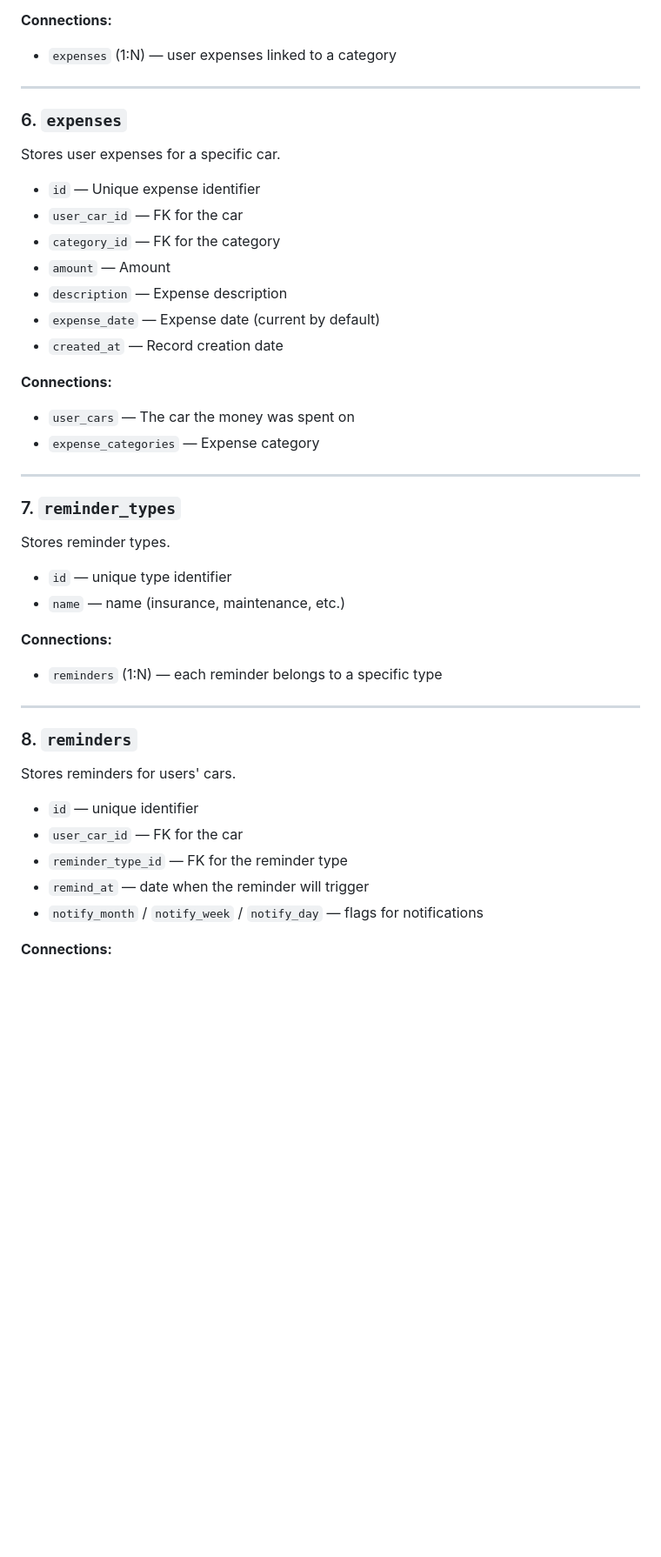
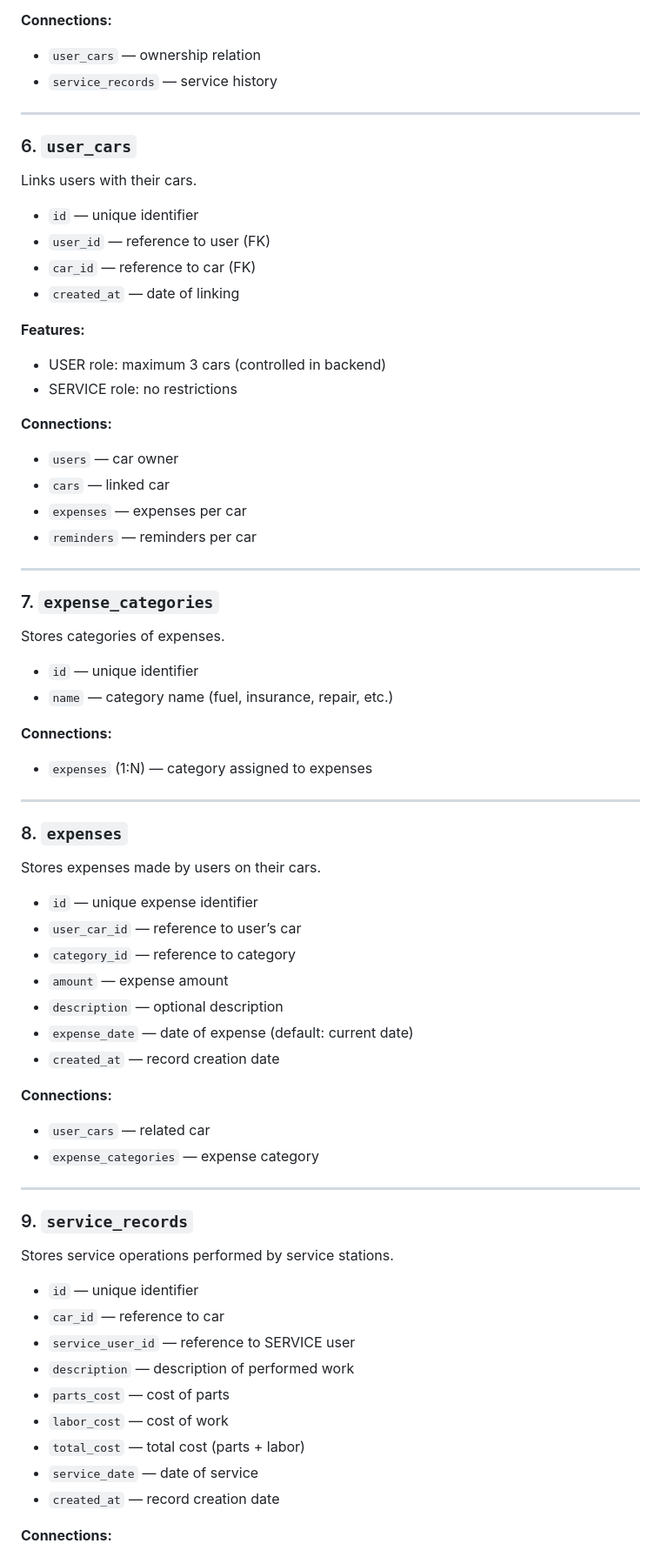
Before and after one commit to ShadAre05/SmartCarCosts, a Markdown page: docs/database.md, the part around one of its changes. Shown at 87% size. Drawn GitHub-style; blank space fills up the shorter version.

```diff
--- a/docs/database.md
+++ b/docs/database.md
@@ -74,44 +81,69 @@ Stores car expense categories.
 
 **Connections:**
-- `expenses` (1:N) — user expenses linked to a category
+- `user_cars` — ownership relation
+- `service_records` — service history
 
 ---
 
-### 6. `expenses`
-Stores user expenses for a specific car.
+### 6. `user_cars`
+Links users with their cars.
 
-- `id` — Unique expense identifier
-- `user_car_id` — FK for the car
-- `category_id` — FK for the category
-- `amount` — Amount
-- `description` — Expense description
-- `expense_date` — Expense date (current by default)
-- `created_at` — Record creation date
+- `id` — unique identifier
+- `user_id` — reference to user (FK)
+- `car_id` — reference to car (FK)
+- `created_at` — date of linking
+
+**Features:**
+- USER role: maximum 3 cars (controlled in backend)
+- SERVICE role: no restrictions
 
 **Connections:**
-- `user_cars` — The car the money was spent on
-- `expense_categories` — Expense category
+- `users` — car owner
+- `cars` — linked car
+- `expenses` — expenses per car
+- `reminders` — reminders per car
 
 ---
 
-### 7. `reminder_types`
-Stores reminder types.
+### 7. `expense_categories`
+Stores categories of expenses.
 
-- `id` — unique type identifier
-- `name` — name (insurance, maintenance, etc.)
+- `id` — unique identifier
+- `name` — category name (fuel, insurance, repair, etc.)
 
 **Connections:**
-- `reminders` (1:N) — each reminder belongs to a specific type
+- `expenses` (1:N) — category assigned to expenses
 
 ---
 
-### 8. `reminders`
-Stores reminders for users' cars.
+### 8. `expenses`
+Stores expenses made by users on their cars.
+
+- `id` — unique expense identifier
+- `user_car_id` — reference to user’s car
+- `category_id` — reference to category
+- `amount` — expense amount
+- `description` — optional description
+- `expense_date` — date of expense (default: current date)
+- `created_at` — record creation date
+
+**Connections:**
+- `user_cars` — related car
+- `expense_categories` — expense category
+
+---
+
+### 9. `service_records`
+Stores service operations performed by service stations.
 
 - `id` — unique identifier
-- `user_car_id` — FK for the car
-- `reminder_type_id` — FK for the reminder type
-- `remind_at` — date when the reminder will trigger
-- `notify_month` / `notify_week` / `notify_day` — flags for notifications
+- `car_id` — reference to car
+- `service_user_id` — reference to SERVICE user
+- `description` — description of performed work
+- `parts_cost` — cost of parts
+- `labor_cost` — cost of work
+- `total_cost` — total cost (parts + labor)
+- `service_date` — date of service
+- `created_at` — record creation date
 
 **Connections:**
```
Also changed, not shown: other parts of docs/database.md (+74 -78 lines).
